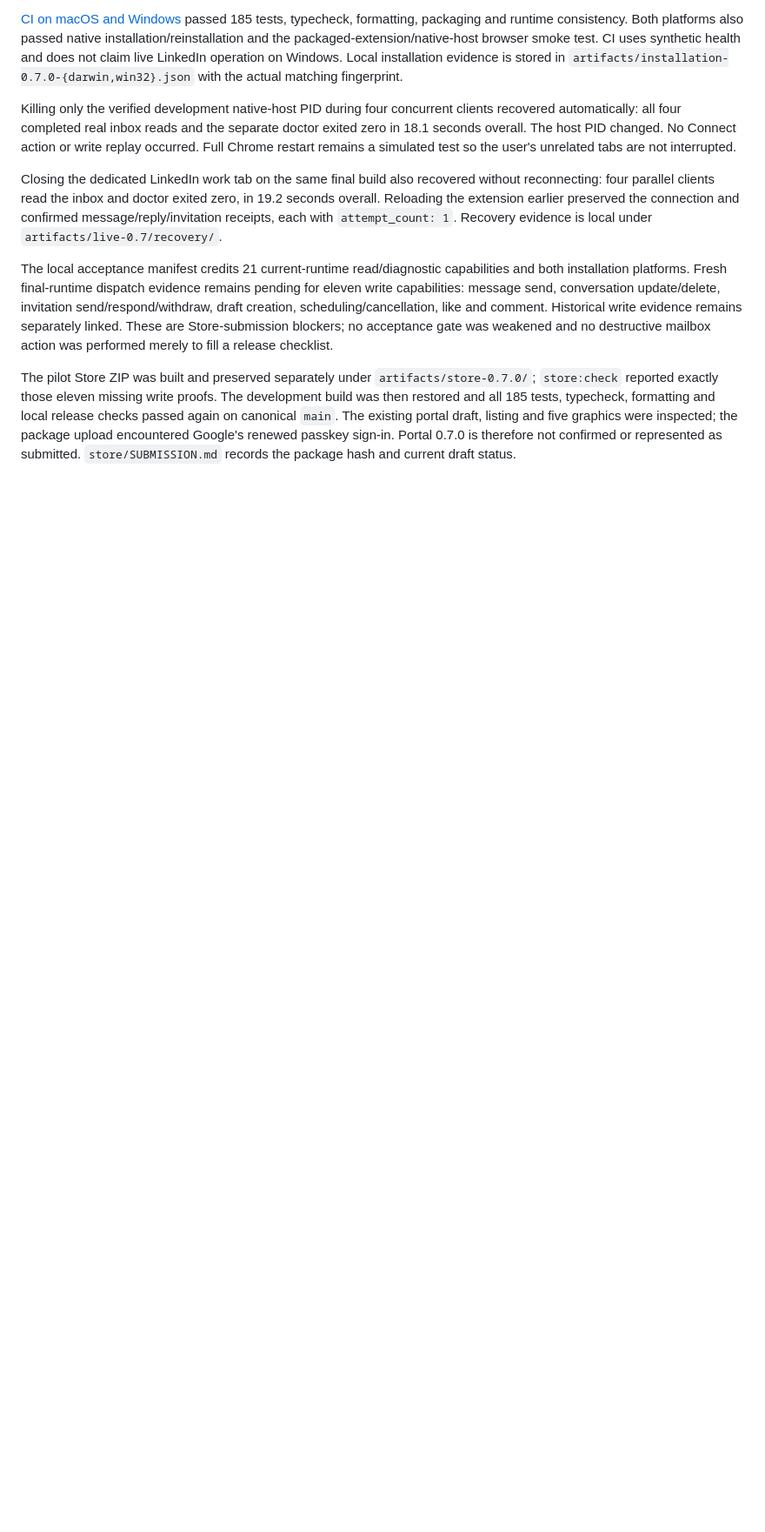
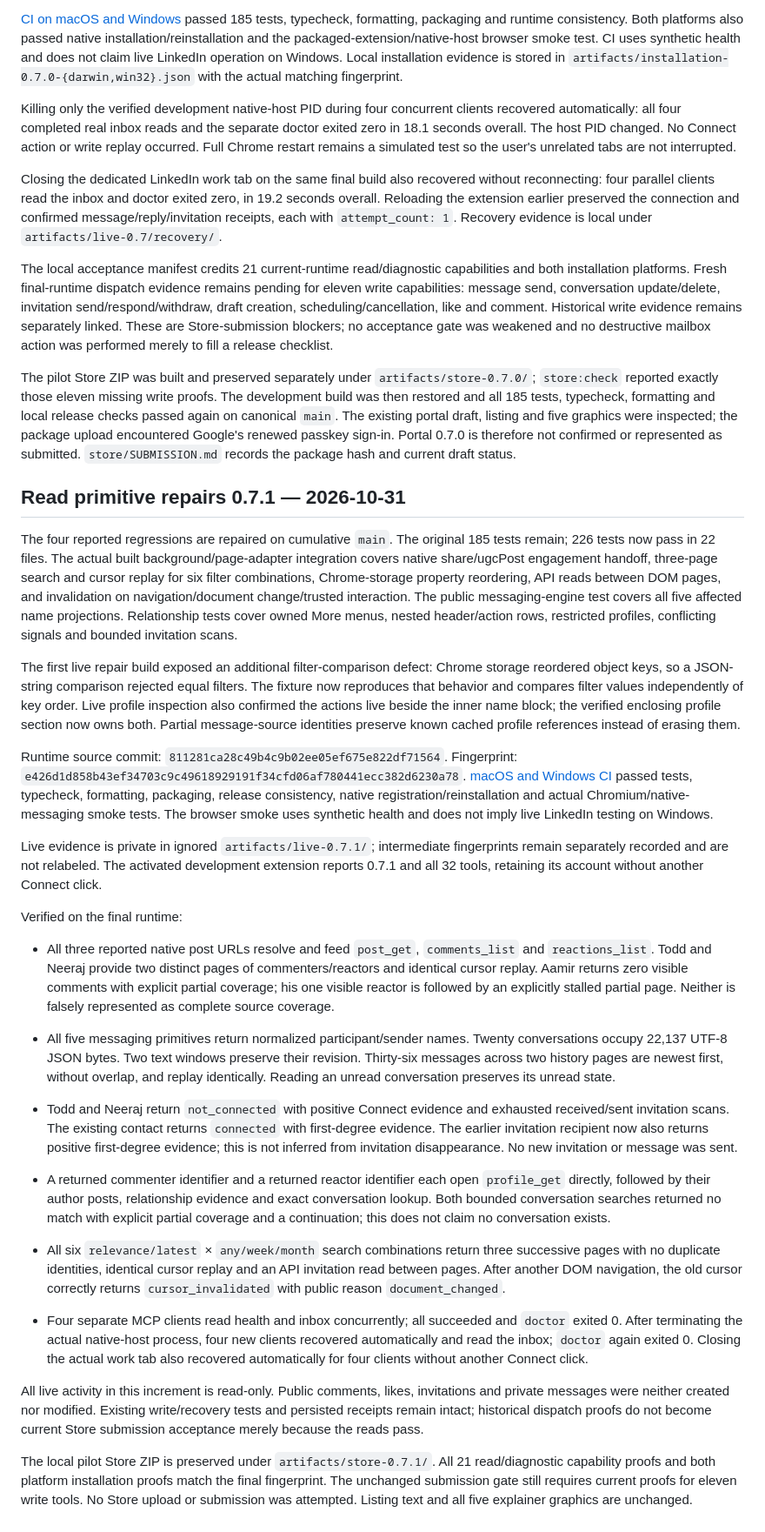
Before and after one commit to h4gen/linkedin-mcp-bridge, a Markdown page: docs/validation.md, the part around the change. Shown at 87% size. Rendered like a GitHub page; blank space fills up the shorter version.

Commit message:
Record read-only 0.7.1 acceptance and local Store draft scope

```diff
--- a/docs/validation.md
+++ b/docs/validation.md
@@ -173,3 +173,27 @@ Closing the dedicated LinkedIn work tab on the same final build also recovered w
 The local acceptance manifest credits 21 current-runtime read/diagnostic capabilities and both installation platforms. Fresh final-runtime dispatch evidence remains pending for eleven write capabilities: message send, conversation update/delete, invitation send/respond/withdraw, draft creation, scheduling/cancellation, like and comment. Historical write evidence remains separately linked. These are Store-submission blockers; no acceptance gate was weakened and no destructive mailbox action was performed merely to fill a release checklist.
 
 The pilot Store ZIP was built and preserved separately under `artifacts/store-0.7.0/`; `store:check` reported exactly those eleven missing write proofs. The development build was then restored and all 185 tests, typecheck, formatting and local release checks passed again on canonical `main`. The existing portal draft, listing and five graphics were inspected; the package upload encountered Google's renewed passkey sign-in. Portal 0.7.0 is therefore not confirmed or represented as submitted. `store/SUBMISSION.md` records the package hash and current draft status.
+
+## Read primitive repairs 0.7.1 — 2026-10-31
+
+The four reported regressions are repaired on cumulative `main`. The original 185 tests remain; 226 tests now pass in 22 files. The actual built background/page-adapter integration covers native share/ugcPost engagement handoff, three-page search and cursor replay for six filter combinations, Chrome-storage property reordering, API reads between DOM pages, and invalidation on navigation/document change/trusted interaction. The public messaging-engine test covers all five affected name projections. Relationship tests cover owned More menus, nested header/action rows, restricted profiles, conflicting signals and bounded invitation scans.
+
+The first live repair build exposed an additional filter-comparison defect: Chrome storage reordered object keys, so a JSON-string comparison rejected equal filters. The fixture now reproduces that behavior and compares filter values independently of key order. Live profile inspection also confirmed the actions live beside the inner name block; the verified enclosing profile section now owns both. Partial message-source identities preserve known cached profile references instead of erasing them.
+
+Runtime source commit: `811281ca28c49b4c9b02ee05ef675e822df71564`. Fingerprint: `e426d1d858b43ef34703c9c49618929191f34cfd06af780441ecc382d6230a78`. [macOS and Windows CI](https://github.com/h4gen/linkedin-mcp-bridge/actions/runs/41227369003) passed tests, typecheck, formatting, packaging, release consistency, native registration/reinstallation and actual Chromium/native-messaging smoke tests. The browser smoke uses synthetic health and does not imply live LinkedIn testing on Windows.
+
+Live evidence is private in ignored `artifacts/live-0.7.1/`; intermediate fingerprints remain separately recorded and are not relabeled. The activated development extension reports 0.7.1 and all 32 tools, retaining its account without another Connect click.
+
+Verified on the final runtime:
+
+- All three reported native post URLs resolve and feed `post_get`, `comments_list` and `reactions_list`. Todd and Neeraj provide two distinct pages of commenters/reactors and identical cursor replay. Aamir returns zero visible comments with explicit partial coverage; his one visible reactor is followed by an explicitly stalled partial page. Neither is falsely represented as complete source coverage.
+- All five messaging primitives return normalized participant/sender names. Twenty conversations occupy 22,137 UTF-8 JSON bytes. Two text windows preserve their revision. Thirty-six messages across two history pages are newest first, without overlap, and replay identically. Reading an unread conversation preserves its unread state.
+- Todd and Neeraj return `not_connected` with positive Connect evidence and exhausted received/sent invitation scans. The existing contact returns `connected` with first-degree evidence. The earlier invitation recipient now also returns positive first-degree evidence; this is not inferred from invitation disappearance. No new invitation or message was sent.
+
+- A returned commenter identifier and a returned reactor identifier each open `profile_get` directly, followed by their author posts, relationship evidence and exact conversation lookup. Both bounded conversation searches returned no match with explicit partial coverage and a continuation; this does not claim no conversation exists.
+- All six `relevance/latest` × `any/week/month` search combinations return three successive pages with no duplicate identities, identical cursor replay and an API invitation read between pages. After another DOM navigation, the old cursor correctly returns `cursor_invalidated` with public reason `document_changed`.
+- Four separate MCP clients read health and inbox concurrently; all succeeded and `doctor` exited 0. After terminating the actual native-host process, four new clients recovered automatically and read the inbox; `doctor` again exited 0. Closing the actual work tab also recovered automatically for four clients without another Connect click.
+
+All live activity in this increment is read-only. Public comments, likes, invitations and private messages were neither created nor modified. Existing write/recovery tests and persisted receipts remain intact; historical dispatch proofs do not become current Store submission acceptance merely because the reads pass.
+
+The local pilot Store ZIP is preserved under `artifacts/store-0.7.1/`. All 21 read/diagnostic capability proofs and both platform installation proofs match the final fingerprint. The unchanged submission gate still requires current proofs for eleven write tools. No Store upload or submission was attempted. Listing text and all five explainer graphics are unchanged.
```
Also changed, not shown: store/SUBMISSION.md (+5 -5 lines).
